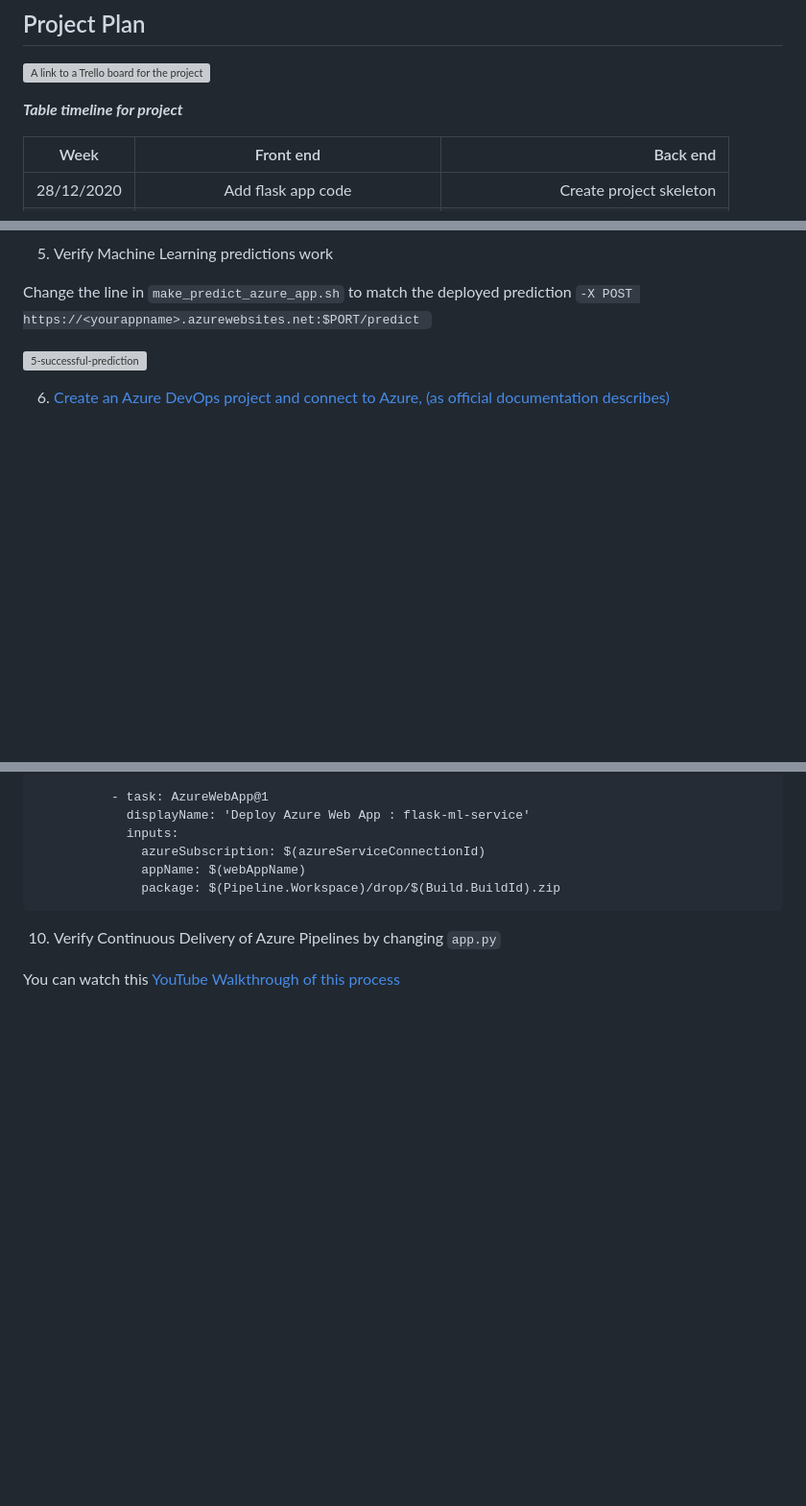
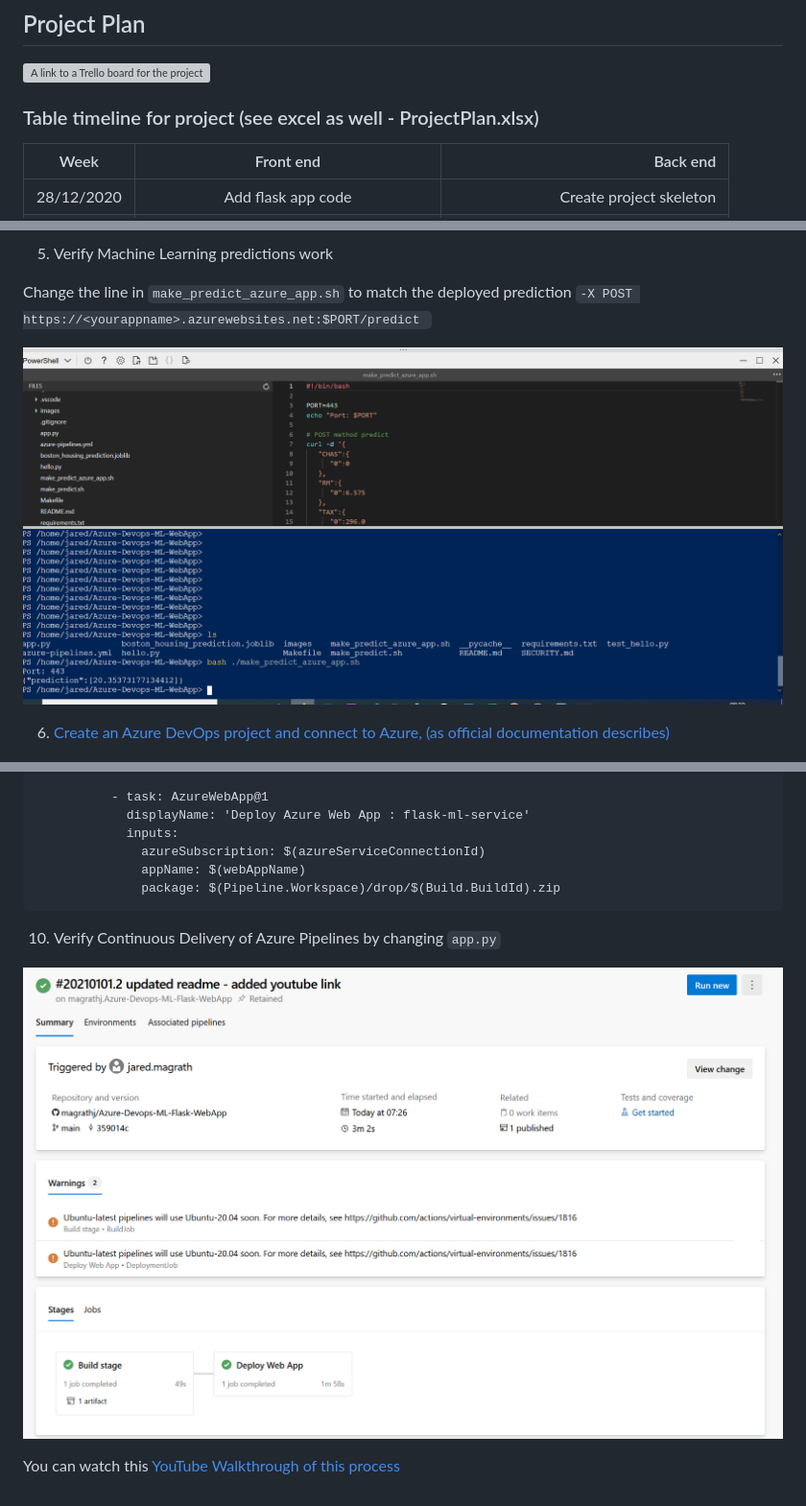
Before and after one commit to magrathj/Azure-Devops-ML-Flask-WebApp, a Markdown page: README.md, 3 parts joined by grey strips. Shown: that part at 96% size. Drawn GitHub-style; pictures changed too: images/az-make-predictions-azure-app.PNG (added), images/azure-pipelines-deployment.PNG (added); blank space fills up the shorter version; grey boxes are pictures that could not be loaded.

````diff
--- a/README.md
+++ b/README.md
@@ -18,7 +18,8 @@ This repo contains a machine learning flask web app, with CI/CD component, built
 
 ![A link to a Trello board for the project](https://github.com/magrathj/Azure-Devops-ML-WebApp/projects/1)
 
-***Table timeline for project***
+
+### Table timeline for project (see excel as well - ProjectPlan.xlsx)
 
 | Week   |      Front end      |  Back end |
 |----------|:-------------:|------:|
@@ -106,7 +112,7 @@ You will see this output:
 Change the line in `make_predict_azure_app.sh` to match the deployed prediction
 `-X POST https://<yourappname>.azurewebsites.net:$PORT/predict `
 
-![5-successful-prediction](./images/az-make-predictions.PNG)
+![5-successful-prediction](./images/az-make-predictions-azure-app.PNG)
 
 6. [Create an Azure DevOps project and connect to Azure, (as official documentation describes)](https://docs.microsoft.com/en-us/azure/devops/pipelines/ecosystems/python-webapp?view=azure-devops)
 
@@ -220,4 +226,7 @@ stages:
   ```
 10.  Verify Continuous Delivery of Azure Pipelines by changing `app.py`
 
+
+![successful build](./images/azure-pipelines-deployment.PNG)
+
 You can watch this [YouTube Walkthrough of this process](https://youtu.be/iD9_9JZt-J0)
````
Also changed, not shown: other parts of README.md (+5 -0 lines), 4 other files.
